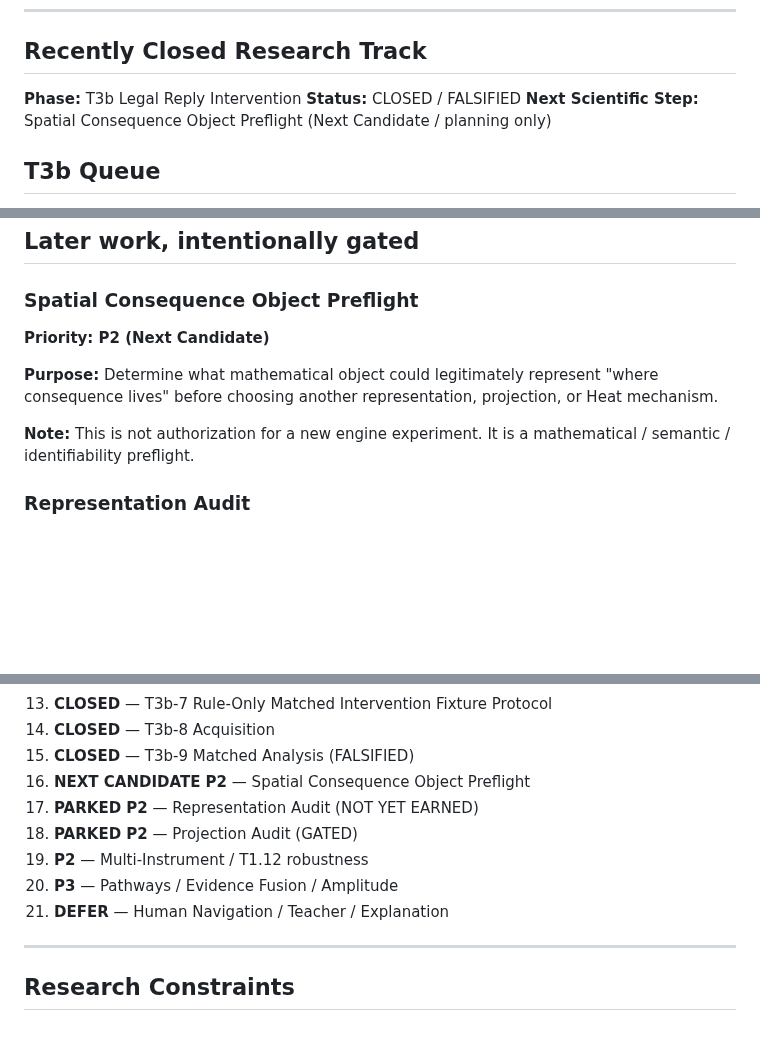
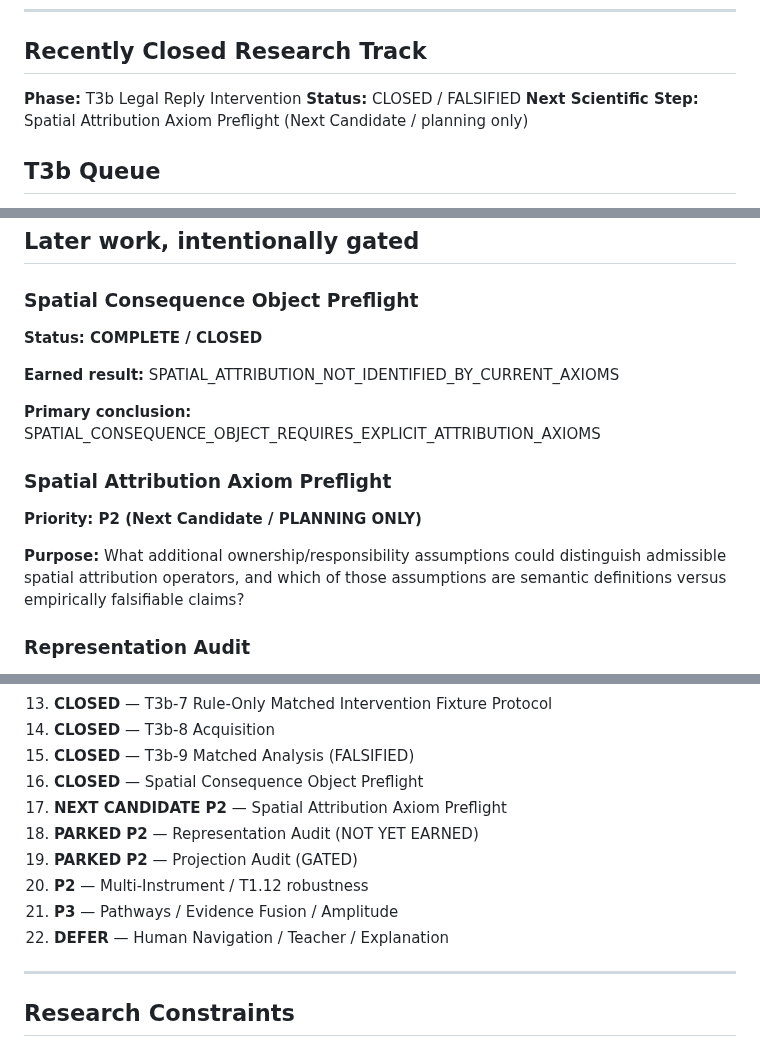
Before and after one commit to JosephJMWalker-MBA/Chess-Board-Heat-Map-Instruct, a Markdown page: docs/research/NEXT_WORK_MAP.md, 3 parts joined by grey strips. GitHub-like rendering; blank space fills up the shorter version.

Commit message:
Preflight spatial attribution axioms

```diff
--- a/docs/research/NEXT_WORK_MAP.md
+++ b/docs/research/NEXT_WORK_MAP.md
@@ -72,7 +72,7 @@ Proved that exact ordered `future_moves` restore deterministic replay of standar
 
 **Phase:** T3b Legal Reply Intervention
 **Status:** CLOSED / FALSIFIED
-**Next Scientific Step:** Spatial Consequence Object Preflight (Next Candidate / planning only)
+**Next Scientific Step:** Spatial Attribution Axiom Preflight (Next Candidate / planning only)
 
 ## T3b Queue
 
@@ -94,12 +94,19 @@ Proved that exact ordered `future_moves` restore deterministic replay of standar
 ## Later work, intentionally gated
 
 ### Spatial Consequence Object Preflight
-**Priority: P2 (Next Candidate)**
+**Status: COMPLETE / CLOSED**
+
+**Earned result:**
+SPATIAL_ATTRIBUTION_NOT_IDENTIFIED_BY_CURRENT_AXIOMS
+
+**Primary conclusion:**
+SPATIAL_CONSEQUENCE_OBJECT_REQUIRES_EXPLICIT_ATTRIBUTION_AXIOMS
+
+### Spatial Attribution Axiom Preflight
+**Priority: P2 (Next Candidate / PLANNING ONLY)**
 
 **Purpose:**
-Determine what mathematical object could legitimately represent "where consequence lives" before choosing another representation, projection, or Heat mechanism.
-
-**Note:** This is not authorization for a new engine experiment. It is a mathematical / semantic / identifiability preflight.
+What additional ownership/responsibility assumptions could distinguish admissible spatial attribution operators, and which of those assumptions are semantic definitions versus empirically falsifiable claims?
 
 ### Representation Audit
 **Priority: PARKED P2 / NOT YET EARNED**
@@ -140,12 +147,13 @@ Remain downstream and outside objective Heat.
 13. **CLOSED** — T3b-7 Rule-Only Matched Intervention Fixture Protocol
 14. **CLOSED** — T3b-8 Acquisition
 15. **CLOSED** — T3b-9 Matched Analysis (FALSIFIED)
-16. **NEXT CANDIDATE P2** — Spatial Consequence Object Preflight
-17. **PARKED P2** — Representation Audit (NOT YET EARNED)
-18. **PARKED P2** — Projection Audit (GATED)
-19. **P2** — Multi-Instrument / T1.12 robustness
-20. **P3** — Pathways / Evidence Fusion / Amplitude
-21. **DEFER** — Human Navigation / Teacher / Explanation
+16. **CLOSED** — Spatial Consequence Object Preflight
+17. **NEXT CANDIDATE P2** — Spatial Attribution Axiom Preflight
+18. **PARKED P2** — Representation Audit (NOT YET EARNED)
+19. **PARKED P2** — Projection Audit (GATED)
+20. **P2** — Multi-Instrument / T1.12 robustness
+21. **P3** — Pathways / Evidence Fusion / Amplitude
+22. **DEFER** — Human Navigation / Teacher / Explanation
 
 ---
 
```
Also changed, not shown: docs/research/SPATIAL_ATTRIBUTION_AXIOM_PREFLIGHT.md (added, +113 -0 lines).
